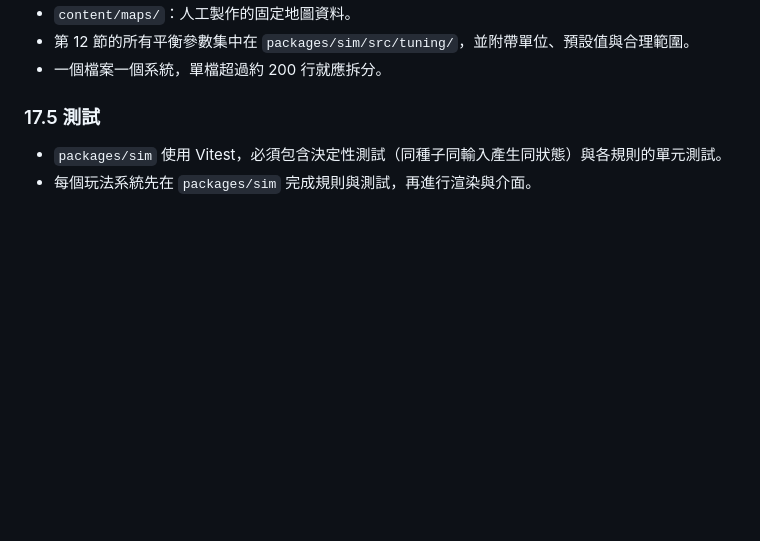
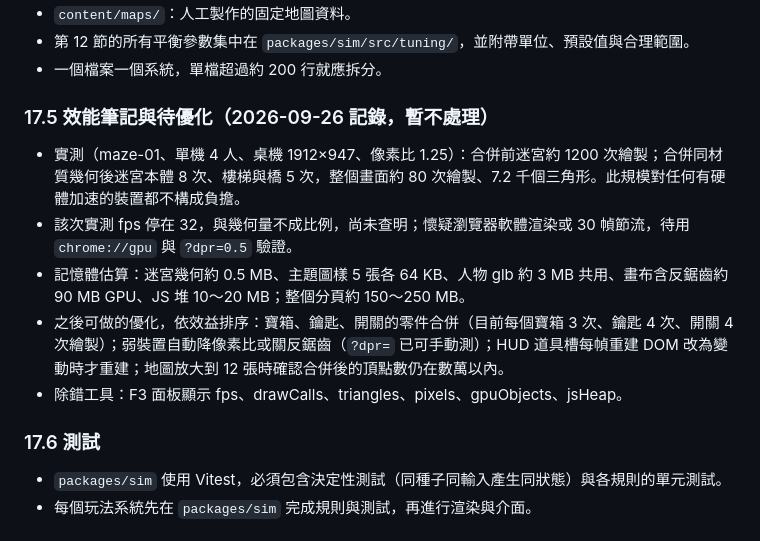
Before and after one commit to JingJerYen/supermaze, a Markdown page: CLAUDE.md, the part around the change. GitHub-like rendering; blank space fills up the shorter version.

Commit message:
CLAUDE.md: performance notes and deferred optimisations
Co-Authored-By: Claude Fable 5.1 <noreply@anthropic.com>

```diff
--- a/CLAUDE.md
+++ b/CLAUDE.md
@@ -450,7 +450,15 @@
 - 第 12 節的所有平衡參數集中在 `packages/sim/src/tuning/`，並附帶單位、預設值與合理範圍。
 - 一個檔案一個系統，單檔超過約 200 行就應拆分。
 
-### 17.5 測試
+### 17.5 效能筆記與待優化（2026-09-26 記錄，暫不處理）
+
+- 實測（maze-01、單機 4 人、桌機 1912×947、像素比 1.25）：合併前迷宮約 1200 次繪製；合併同材質幾何後迷宮本體 8 次、樓梯與橋 5 次，整個畫面約 80 次繪製、7.2 千個三角形。此規模對任何有硬體加速的裝置都不構成負擔。
+- 該次實測 fps 停在 32，與幾何量不成比例，尚未查明；懷疑瀏覽器軟體渲染或 30 幀節流，待用 `chrome://gpu` 與 `?dpr=0.5` 驗證。
+- 記憶體估算：迷宮幾何約 0.5 MB、主題圖樣 5 張各 64 KB、人物 glb 約 3 MB 共用、畫布含反鋸齒約 90 MB GPU、JS 堆 10～20 MB；整個分頁約 150～250 MB。
+- 之後可做的優化，依效益排序：寶箱、鑰匙、開關的零件合併（目前每個寶箱 3 次、鑰匙 4 次、開關 4 次繪製）；弱裝置自動降像素比或關反鋸齒（`?dpr=` 已可手動測）；HUD 道具槽每幀重建 DOM 改為變動時才重建；地圖放大到 12 張時確認合併後的頂點數仍在數萬以內。
+- 除錯工具：F3 面板顯示 fps、drawCalls、triangles、pixels、gpuObjects、jsHeap。
+
+### 17.6 測試
 
 - `packages/sim` 使用 Vitest，必須包含決定性測試（同種子同輸入產生同狀態）與各規則的單元測試。
 - 每個玩法系統先在 `packages/sim` 完成規則與測試，再進行渲染與介面。
```
